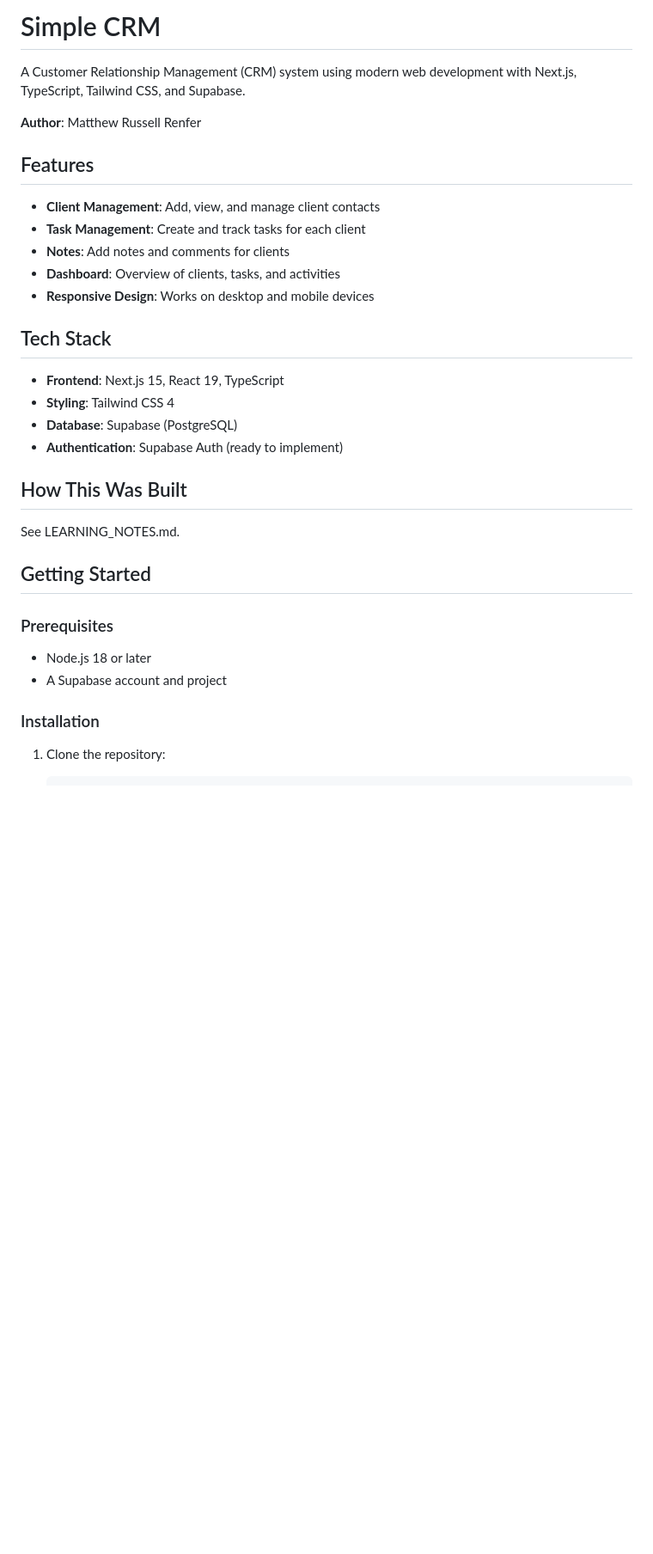
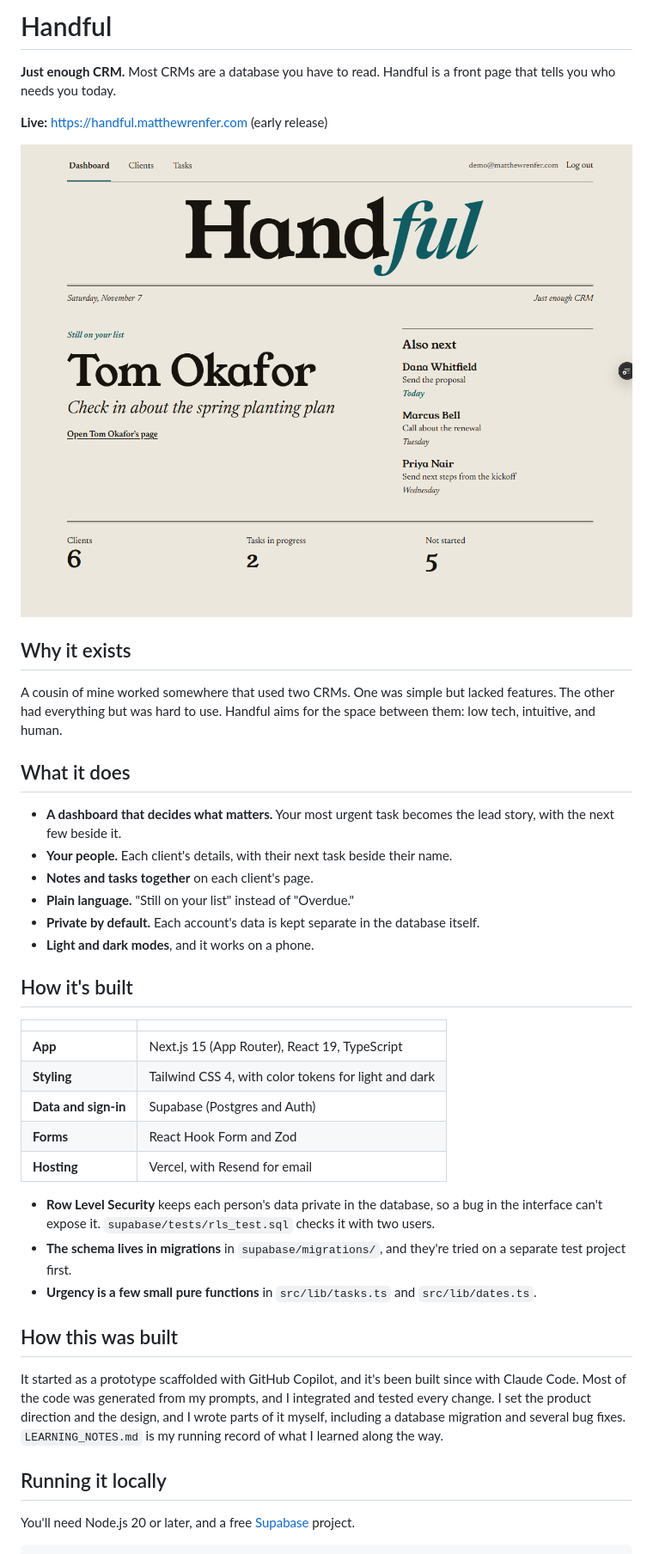
Before and after one commit to mattrenfer/crm-proto, a Markdown page: README.md, the part around one of its changes. Shown at 86% size. GitHub-like rendering; pictures changed too: docs/images/dashboard.png (added); blank space fills up the shorter version.

Commit message:
docs: rewrite the README for Handful
Co-Authored-By: Claude Opus 5.5 <noreply@anthropic.com>

```diff
--- a/README.md
+++ b/README.md
@@ -1,37 +1,43 @@
-# Simple CRM
+# Handful
 
-A Customer Relationship Management (CRM) system using modern web development with Next.js, TypeScript, Tailwind CSS, and Supabase.
+**Just enough CRM.** Most CRMs are a database you have to read. Handful is a front page that tells you who needs you today.
 
-**Author**: Matthew Russell Renfer
+**Live:** https://handful.matthewrenfer.com (early release)
 
-## Features
+![The Handful dashboard, with a client's most urgent task as the lead story](docs/images/dashboard.png)
 
--   **Client Management**: Add, view, and manage client contacts
--   **Task Management**: Create and track tasks for each client
--   **Notes**: Add notes and comments for clients
--   **Dashboard**: Overview of clients, tasks, and activities
--   **Responsive Design**: Works on desktop and mobile devices
+## Why it exists
 
-## Tech Stack
+A cousin of mine worked somewhere that used two CRMs. One was simple but lacked features. The other had everything but was hard to use. Handful aims for the space between them: low tech, intuitive, and human.
 
--   **Frontend**: Next.js 15, React 19, TypeScript
--   **Styling**: Tailwind CSS 4
--   **Database**: Supabase (PostgreSQL)
--   **Authentication**: Supabase Auth (ready to implement)
+## What it does
 
+-   **A dashboard that decides what matters.** Your most urgent task becomes the lead story, with the next few beside it.
+-   **Your people.** Each client's details, with their next task beside their name.
+-   **Notes and tasks together** on each client's page.
+-   **Plain language.** "Still on your list" instead of "Overdue."
+-   **Private by default.** Each account's data is kept separate in the database itself.
+-   **Light and dark modes**, and it works on a phone.
 
-## How This Was Built
+## How it's built
 
-See LEARNING_NOTES.md.
+| | |
+|---|---|
+| **App** | Next.js 15 (App Router), React 19, TypeScript |
+| **Styling** | Tailwind CSS 4, with color tokens for light and dark |
+| **Data and sign-in** | Supabase (Postgres and Auth) |
+| **Forms** | React Hook Form and Zod |
+| **Hosting** | Vercel, with Resend for email |
 
-## Getting Started
+-   **Row Level Security** keeps each person's data private in the database, so a bug in the interface can't expose it. `supabase/tests/rls_test.sql` checks it with two users.
+-   **The schema lives in migrations** in `supabase/migrations/`, and they're tried on a separate test project first.
+-   **Urgency is a few small pure functions** in `src/lib/tasks.ts` and `src/lib/dates.ts`.
 
-### Prerequisites
+## How this was built
 
--   Node.js 18 or later
--   A Supabase account and project
+It started as a prototype scaffolded with GitHub Copilot, and it's been built since with Claude Code. Most of the code was generated from my prompts, and I integrated and tested every change. I set the product direction and the design, and I wrote parts of it myself, including a database migration and several bug fixes. `LEARNING_NOTES.md` is my running record of what I learned along the way.
 
-### Installation
+## Running it locally
 
-1. Clone the repository:
+You'll need Node.js 20 or later, and a free [Supabase](https://supabase.com) project.
 
```
Also changed, not shown: other parts of README.md (+30 -100 lines).
